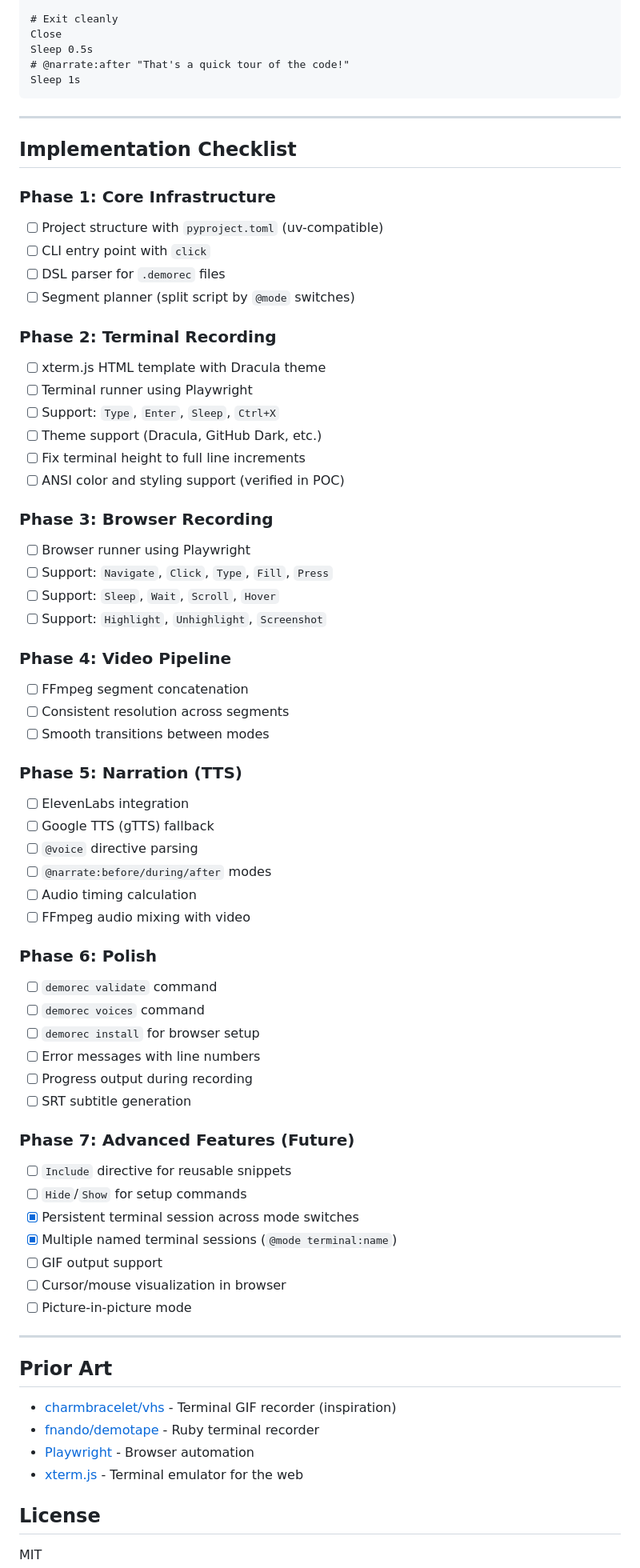
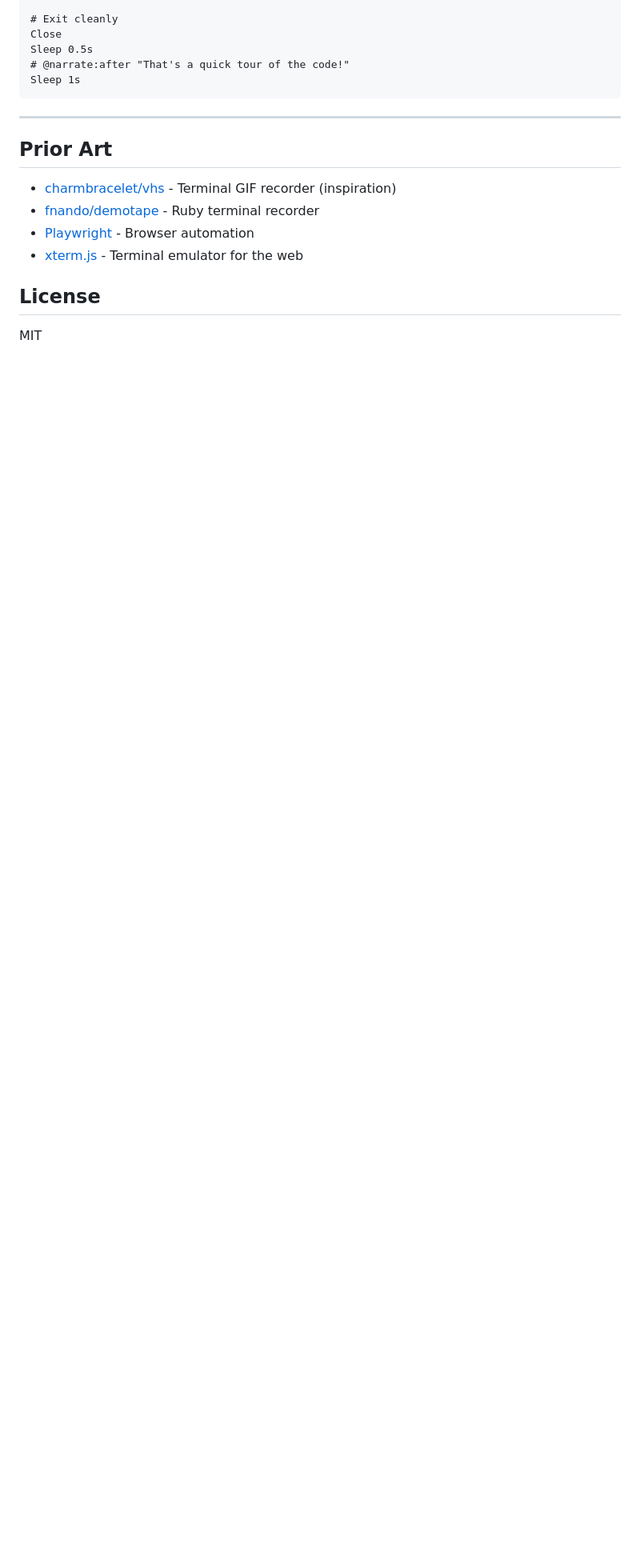
Before and after one commit to jpshackelford/demorec, a Markdown page: README.md, the part around one of its changes. Shown at 80% size. Rendered like a GitHub page; blank space fills up the shorter version.

```diff
--- a/README.md
+++ b/README.md
@@ -703,60 +703,6 @@ Sleep 1s
 
 ---
 
-## Implementation Checklist
-
-### Phase 1: Core Infrastructure
-- [ ] Project structure with `pyproject.toml` (uv-compatible)
-- [ ] CLI entry point with `click`
-- [ ] DSL parser for `.demorec` files
-- [ ] Segment planner (split script by `@mode` switches)
-
-### Phase 2: Terminal Recording
-- [ ] xterm.js HTML template with Dracula theme
-- [ ] Terminal runner using Playwright
-- [ ] Support: `Type`, `Enter`, `Sleep`, `Ctrl+X`
-- [ ] Theme support (Dracula, GitHub Dark, etc.)
-- [ ] Fix terminal height to full line increments
-- [ ] ANSI color and styling support (verified in POC)
-
-### Phase 3: Browser Recording
-- [ ] Browser runner using Playwright
-- [ ] Support: `Navigate`, `Click`, `Type`, `Fill`, `Press`
-- [ ] Support: `Sleep`, `Wait`, `Scroll`, `Hover`
-- [ ] Support: `Highlight`, `Unhighlight`, `Screenshot`
-
-### Phase 4: Video Pipeline
-- [ ] FFmpeg segment concatenation
-- [ ] Consistent resolution across segments
-- [ ] Smooth transitions between modes
-
-### Phase 5: Narration (TTS)
-- [ ] ElevenLabs integration
-- [ ] Google TTS (gTTS) fallback
-- [ ] `@voice` directive parsing
-- [ ] `@narrate:before/during/after` modes
-- [ ] Audio timing calculation
-- [ ] FFmpeg audio mixing with video
-
-### Phase 6: Polish
-- [ ] `demorec validate` command
-- [ ] `demorec voices` command
-- [ ] `demorec install` for browser setup
-- [ ] Error messages with line numbers
-- [ ] Progress output during recording
-- [ ] SRT subtitle generation
-
-### Phase 7: Advanced Features (Future)
-- [ ] `Include` directive for reusable snippets
-- [ ] `Hide`/`Show` for setup commands
-- [x] Persistent terminal session across mode switches
-- [x] Multiple named terminal sessions (`@mode terminal:name`)
-- [ ] GIF output support
-- [ ] Cursor/mouse visualization in browser
-- [ ] Picture-in-picture mode
-
----
-
 ## Prior Art
 
 - [charmbracelet/vhs](https://github.com/charmbracelet/vhs) - Terminal GIF recorder (inspiration)
```
Also changed, not shown: other parts of README.md (+4 -0 lines).
